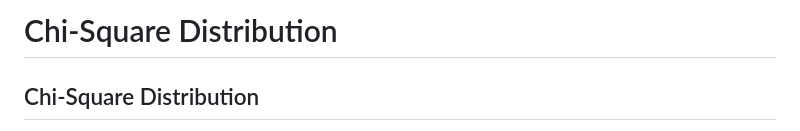
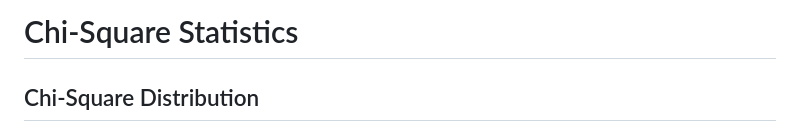
Before and after one commit to ShuxiChen/Data-Analytics-Course-Projects, a Markdown page: Statistical Methods and Data Analysis/Chi-square Test/README.md, the part around the change. Rendered like a GitHub page.

```diff
--- a/Statistical Methods and Data Analysis/Chi-square Test/README.md
+++ b/Statistical Methods and Data Analysis/Chi-square Test/README.md
@@ -1,4 +1,4 @@
-# Chi-Square Distribution
+# Chi-Square Statistics
 
 ## Chi-Square Distribution
 
```
